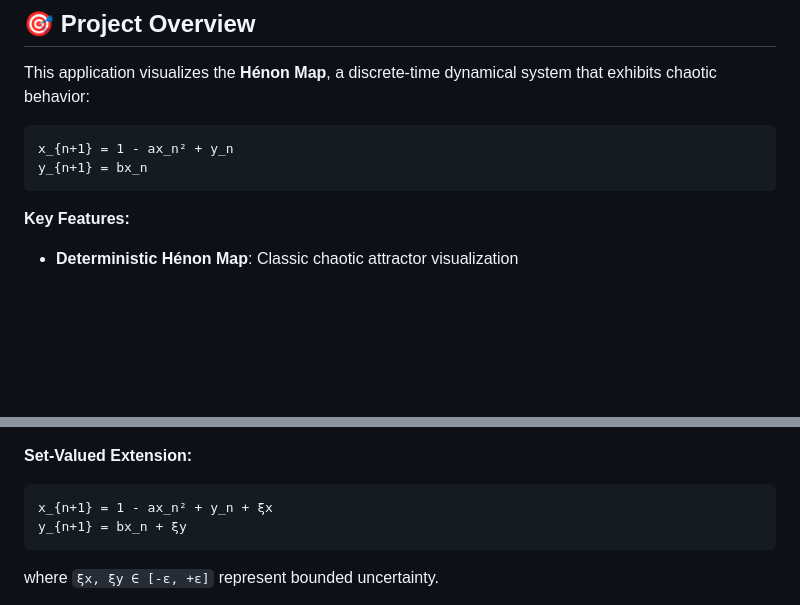
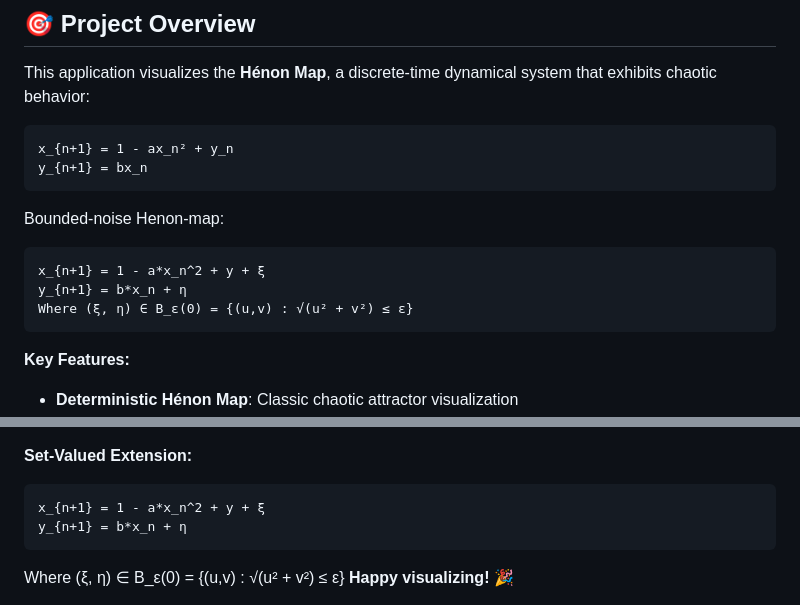
Before and after one commit to namvdo/set-valued-viz, a Markdown page: README.md, 2 parts joined by grey strips. Rendered like a GitHub page; blank space fills up the shorter version.

Commit message:
Update README.md for circular bounded noise

````diff
--- a/README.md
+++ b/README.md
@@ -10,6 +10,12 @@ This application visualizes the **Hénon Map**, a discrete-time dynamical system
 ```
 x_{n+1} = 1 - ax_n² + y_n
 y_{n+1} = bx_n
+```
+Bounded-noise Henon-map:
+```
+x_{n+1} = 1 - a*x_n^2 + y + ξ
+y_{n+1} = b*x_n + η
+Where (ξ, η) ∈ B_ε(0) = {(u,v) : √(u² + v²) ≤ ε}
 ```
 
 **Key Features:**
@@ -249,9 +255,8 @@ y_{n+1} = bx_n
 
 **Set-Valued Extension:**
 ```
-x_{n+1} = 1 - ax_n² + y_n + ξx
-y_{n+1} = bx_n + ξy
+x_{n+1} = 1 - a*x_n^2 + y + ξ
+y_{n+1} = b*x_n + η
 ```
-where `ξx, ξy ∈ [-ε, +ε]` represent bounded uncertainty.
-
+Where (ξ, η) ∈ B_ε(0) = {(u,v) : √(u² + v²) ≤ ε}
 **Happy visualizing! 🎉**
````
